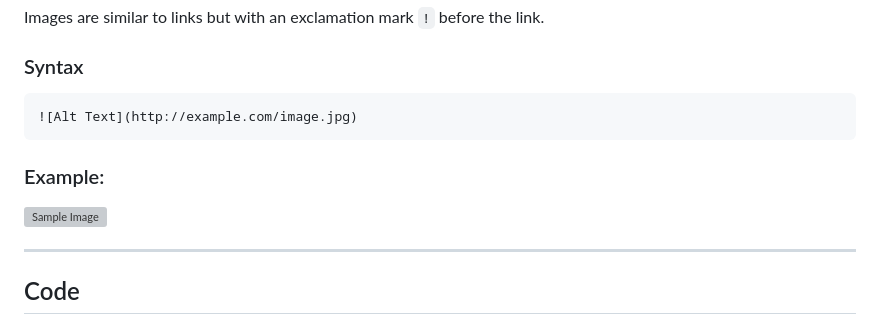
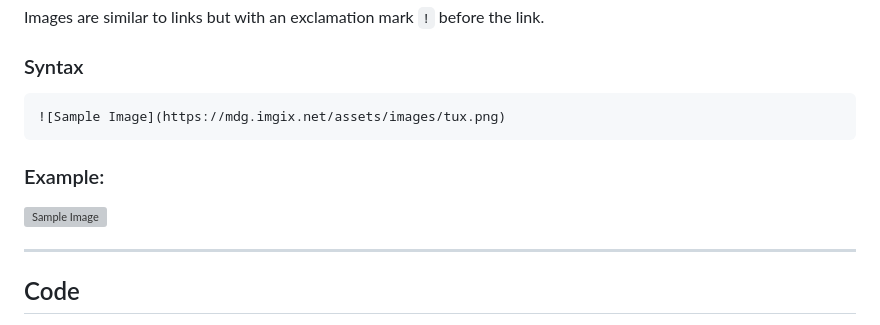
Before and after one commit to galessandroni/Automezzi, a Markdown page: doc/Markdown.md, the part around one of its changes. Drawn GitHub-style; grey boxes are pictures that could not be loaded.

````diff
--- a/doc/Markdown.md
+++ b/doc/Markdown.md
@@ -176,7 +176,7 @@ Images are similar to links but with an exclamation mark `!` before the link.
 ### Syntax
 
 ```markdown
-![Alt Text](http://example.com/image.jpg)
+![Sample Image](https://mdg.imgix.net/assets/images/tux.png)
 ```
 
 ### Example:
````
Also changed, not shown: other parts of doc/Markdown.md (+1 -3 lines).
